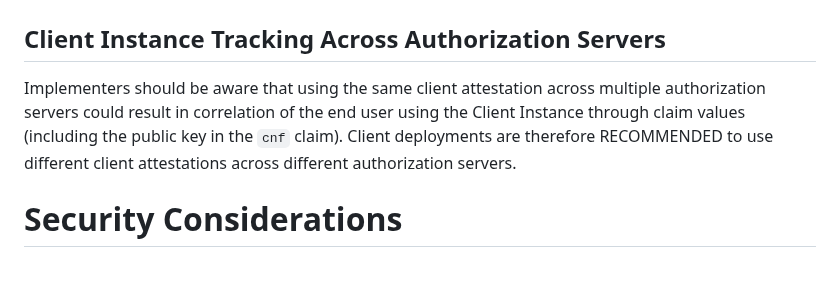
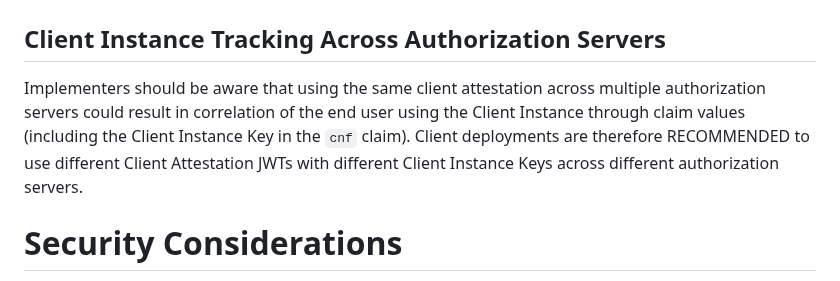
Before and after one commit to oauth-wg/draft-ietf-oauth-attestation-based-client-auth, a Markdown page: draft-ietf-oauth-attestation-based-client-auth.md, the part around the change. Rendered like a GitHub page.

Commit message:
Update draft-ietf-oauth-attestation-based-client-auth.md
Co-authored-by: Torsten Lodderstedt <torsten@lodderstedt.net>

```diff
--- a/draft-ietf-oauth-attestation-based-client-auth.md
+++ b/draft-ietf-oauth-attestation-based-client-auth.md
@@ -304,7 +304,7 @@ This specification does not provide a mechanism to rotate the Client Instance Ke
 
 ## Client Instance Tracking Across Authorization Servers
 
-Implementers should be aware that using the same client attestation across multiple authorization servers could result in correlation of the end user using the Client Instance through claim values (including the public key in the `cnf` claim). Client deployments are therefore RECOMMENDED to use different client attestations across different authorization servers.
+Implementers should be aware that using the same client attestation across multiple authorization servers could result in correlation of the end user using the Client Instance through claim values (including the Client Instance Key in the `cnf` claim). Client deployments are therefore RECOMMENDED to use different Client Attestation JWTs with different Client Instance Keys across different authorization servers.
 
 # Security Considerations
 
```
